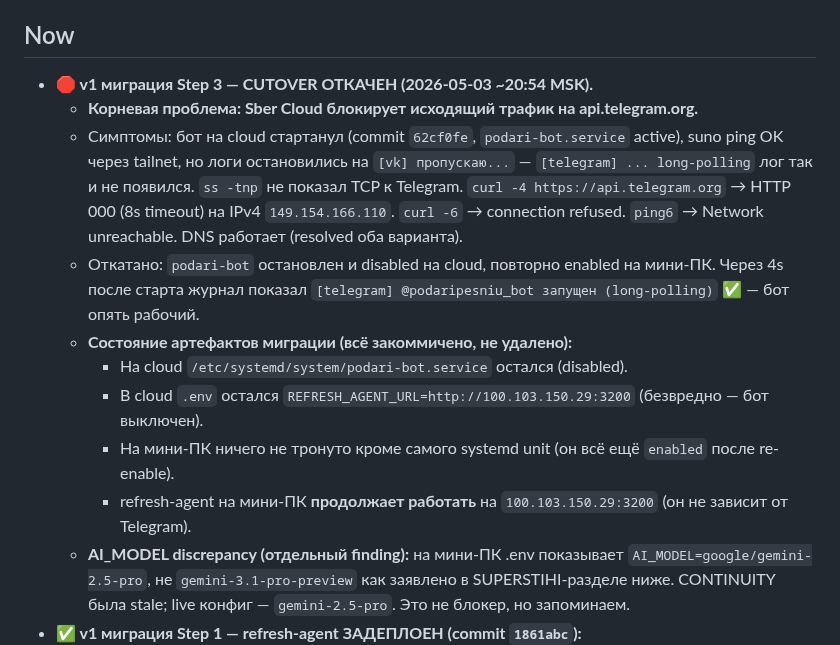
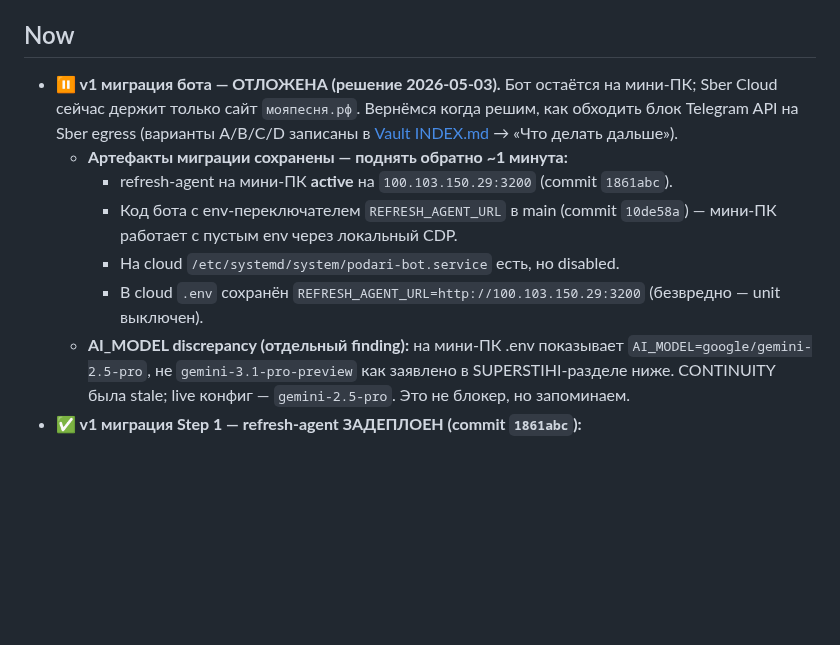
Before and after one commit to papavini/moyapesnya, a Markdown page: CONTINUITY.md, the part around the change. Rendered like a GitHub page; blank space fills up the shorter version.

Commit message:
docs(continuity): bot stays on mini-PC — migration v1 paused
Decision: defer cloud bot migration until Sber Cloud Telegram egress is
sorted (SOCKS via mini-PC, WireGuard exit-node, different provider, or
abandon). Migration artifacts (refresh-agent on mini-PC, env-switch in
client.js, disabled cloud unit, REFRESH_AGENT_URL in cloud .env) are
preserved — re-cutover is ~1 minute when we have a path.

Co-Authored-By: Claude Opus 4.7 (1M context) <noreply@anthropic.com>

```diff
--- a/CONTINUITY.md
+++ b/CONTINUITY.md
@@ -272,15 +272,12 @@ Pipeline заставляет rewrite при fake>0 или soul gate, но rewri
 - Открытие: P1_ не критичен, cookie — главная аутентификация (тест 13.04)
 
 ## Now
-- **🛑 v1 миграция Step 3 — CUTOVER ОТКАЧЕН (2026-05-03 ~20:54 MSK).**
-  - **Корневая проблема: Sber Cloud блокирует исходящий трафик на api.telegram.org.**
-  - Симптомы: бот на cloud стартанул (commit `62cf0fe`, `podari-bot.service` active), suno ping OK через tailnet, но логи остановились на `[vk] пропускаю...` — `[telegram] ... long-polling` лог так и не появился. `ss -tnp` не показал TCP к Telegram. `curl -4 https://api.telegram.org` → HTTP 000 (8s timeout) на IPv4 `149.154.166.110`. `curl -6` → connection refused. `ping6` → Network unreachable. DNS работает (resolved оба варианта).
-  - Откатано: `podari-bot` остановлен и disabled на cloud, повторно enabled на мини-ПК. Через 4s после старта журнал показал `[telegram] @podaripesniu_bot запущен (long-polling)` ✅ — бот опять рабочий.
-  - **Состояние артефактов миграции (всё закоммичено, не удалено):**
-    - На cloud `/etc/systemd/system/podari-bot.service` остался (disabled).
-    - В cloud `.env` остался `REFRESH_AGENT_URL=http://100.103.150.29:3200` (безвредно — бот выключен).
-    - На мини-ПК ничего не тронуто кроме самого systemd unit (он всё ещё `enabled` после re-enable).
-    - refresh-agent на мини-ПК **продолжает работать** на `100.103.150.29:3200` (он не зависит от Telegram).
+- **⏸ v1 миграция бота — ОТЛОЖЕНА (решение 2026-05-03).** Бот остаётся на мини-ПК; Sber Cloud сейчас держит только сайт `мояпесня.рф`. Вернёмся когда решим, как обходить блок Telegram API на Sber egress (варианты A/B/C/D записаны в [Vault INDEX.md](../../Vault/Projects/suno-sales/INDEX.md) → «Что делать дальше»).
+  - **Артефакты миграции сохранены — поднять обратно ~1 минута:**
+    - refresh-agent на мини-ПК **active** на `100.103.150.29:3200` (commit `1861abc`).
+    - Код бота с env-переключателем `REFRESH_AGENT_URL` в main (commit `10de58a`) — мини-ПК работает с пустым env через локальный CDP.
+    - На cloud `/etc/systemd/system/podari-bot.service` есть, но disabled.
+    - В cloud `.env` сохранён `REFRESH_AGENT_URL=http://100.103.150.29:3200` (безвредно — unit выключен).
   - **AI_MODEL discrepancy (отдельный finding):** на мини-ПК .env показывает `AI_MODEL=google/gemini-2.5-pro`, не `gemini-3.1-pro-preview` как заявлено в SUPERSTIHI-разделе ниже. CONTINUITY была stale; live конфиг — `gemini-2.5-pro`. Это не блокер, но запоминаем.
 - **✅ v1 миграция Step 1 — refresh-agent ЗАДЕПЛОЕН (commit `1861abc`):**
   - На мини-ПК `refresh-agent.service` active, listening on `100.103.150.29:3200` (tailnet only).
```
